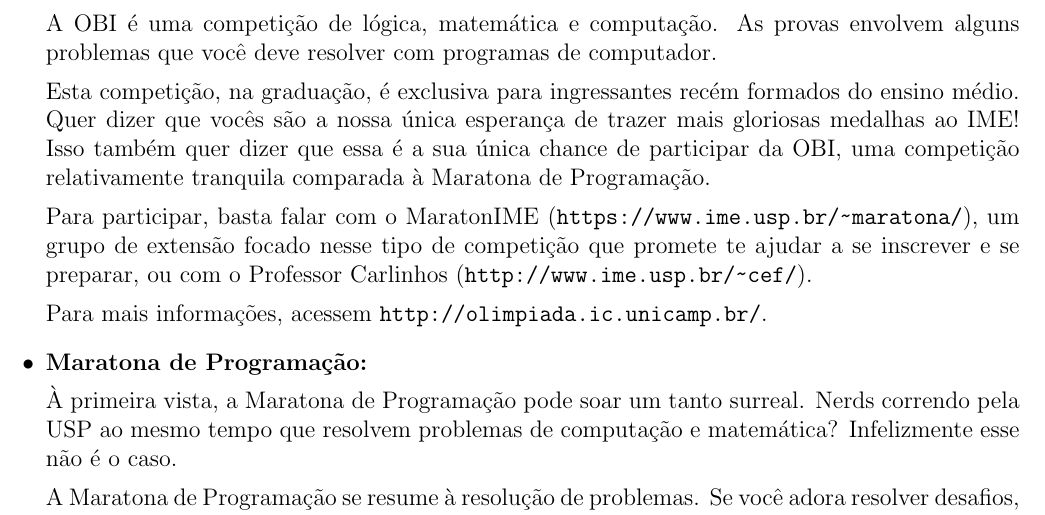
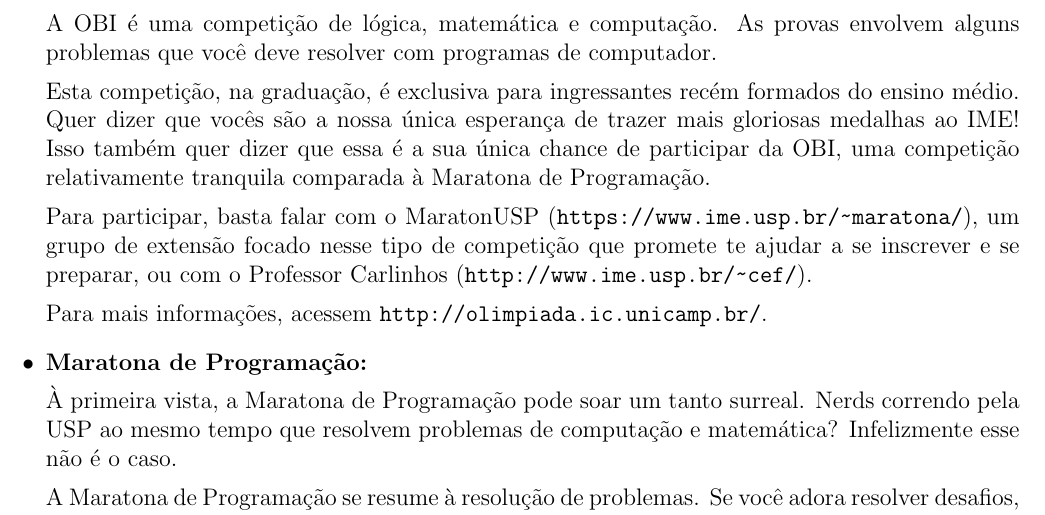
Before and after one commit to Kazuo256/guiadobixo, a LaTeX document (src/GuiaDoBixo.tex, which reads src/olimpiadas.tex): part of page 63 of 105, cut so that both start at the same text. Compiled offline with pdfLaTeX.

Commit message:
maratonIME -> maratonUSP
só uma pequena correção, não cheguei a conferir o resto

```diff
--- a/src/olimpiadas.tex
+++ b/src/olimpiadas.tex
@@ -63,7 +63,7 @@ gloriosas medalhas ao IME! Isso também quer dizer que essa é a sua única chan
 de participar da OBI, uma competição relativamente tranquila comparada à
 Maratona de Programação.
 
-Para participar, basta falar com o MaratonIME
+Para participar, basta falar com o MaratonUSP
 (\url{https://www.ime.usp.br/~maratona/}), um grupo de extensão focado nesse
 tipo de competição que promete te ajudar a se inscrever e se preparar, ou com o
 Professor Carlinhos (\url{http://www.ime.usp.br/~cef/}).
```
